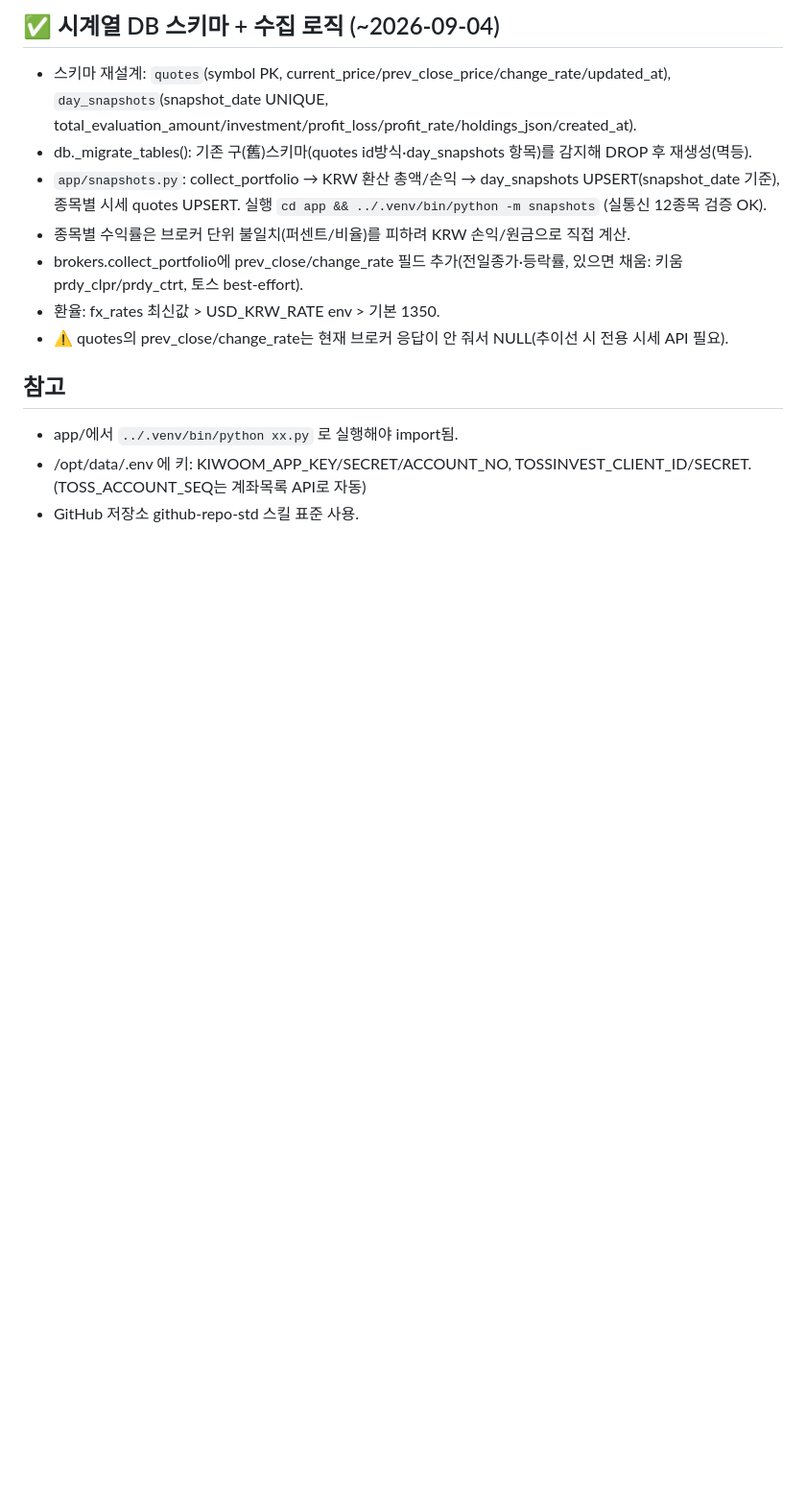
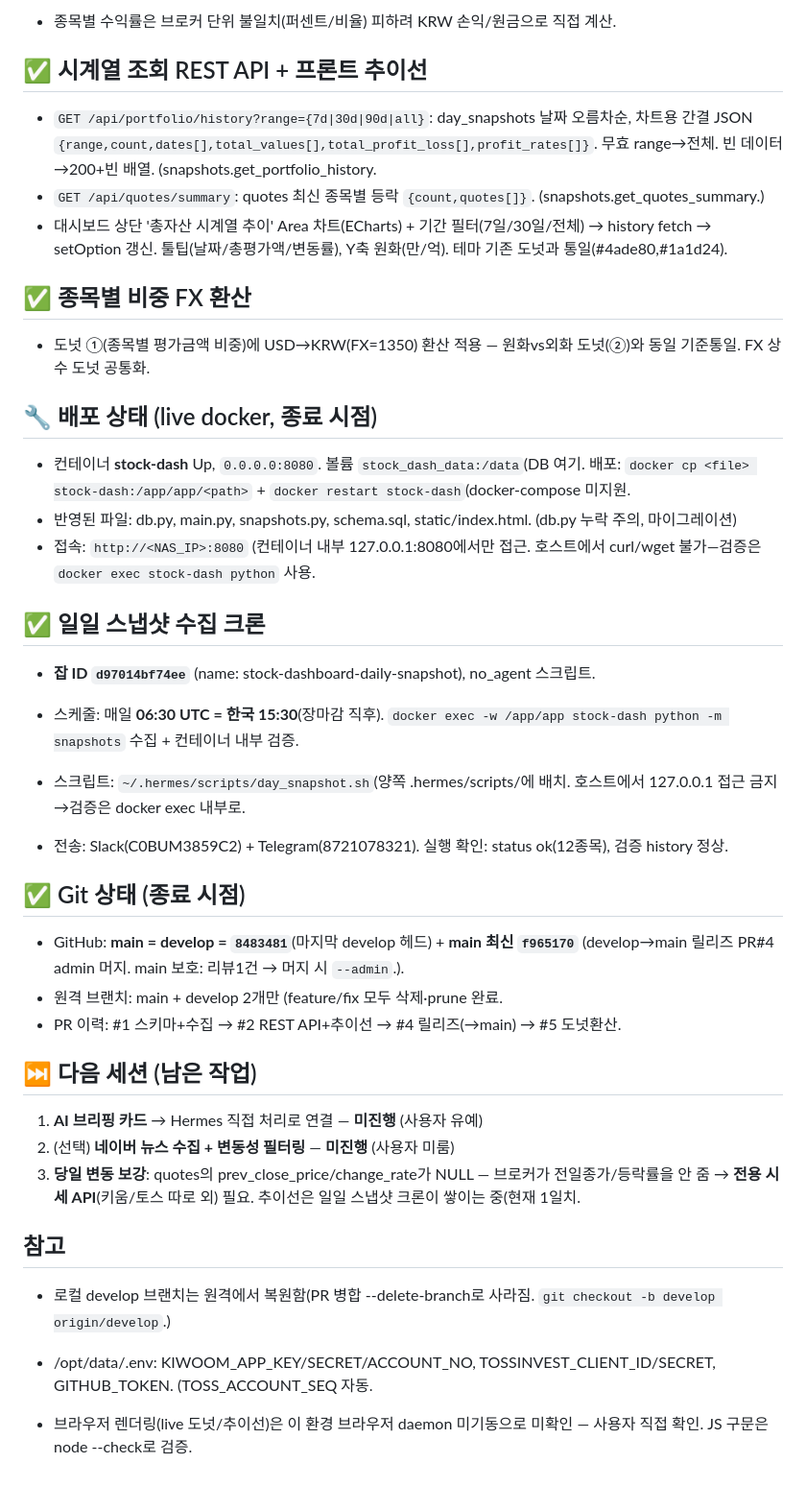
Before and after one commit to GwangwooKim87/Proj_Stock_Dashboard, a Markdown page: PROGRESS.md, the part around one of its changes. Shown at 96% size. Drawn GitHub-style; blank space fills up the shorter version.

Commit message:
docs: PROGRESS 핸드오프 최종 상태 반영 (2026-09-04 세션 종료)

```diff
--- a/PROGRESS.md
+++ b/PROGRESS.md
@@ -46,16 +15,49 @@
 
-## ✅ 시계열 DB 스키마 + 수집 로직 (~2026-09-04)
-- 스키마 재설계: `quotes`(symbol PK, current_price/prev_close_price/change_rate/updated_at),
-  `day_snapshots`(snapshot_date UNIQUE, total_evaluation_amount/investment/profit_loss/profit_rate/holdings_json/created_at).
-- db._migrate_tables(): 기존 구(舊)스키마(quotes id방식·day_snapshots 항목)를 감지해 DROP 후 재생성(멱등).
-- `app/snapshots.py`: collect_portfolio → KRW 환산 총액/손익 → day_snapshots UPSERT(snapshot_date 기준),
-  종목별 시세 quotes UPSERT. 실행 ``cd app && ../.venv/bin/python -m snapshots`` (실통신 12종목 검증 OK).
-- 종목별 수익률은 브로커 단위 불일치(퍼센트/비율)를 피하려 KRW 손익/원금으로 직접 계산.
-- brokers.collect_portfolio에 prev_close/change_rate 필드 추가(전일종가·등락률, 있으면 채움: 키움 prdy_clpr/prdy_ctrt, 토스 best-effort).
-- 환율: fx_rates 최신값 > USD_KRW_RATE env > 기본 1350.
-- ⚠️ quotes의 prev_close/change_rate는 현재 브로커 응답이 안 줘서 NULL(추이선 시 전용 시세 API 필요).
+- 종목별 수익률은 브로커 단위 불일치(퍼센트/비율) 피하려 KRW 손익/원금으로 직접 계산.
+
+## ✅ 시계열 조회 REST API + 프론트 추이선
+- `GET /api/portfolio/history?range={7d|30d|90d|all}`: day_snapshots 날짜 오름차순, 차트용 간결 JSON
+  `{range,count,dates[],total_values[],total_profit_loss[],profit_rates[]}`. 무효 range→전체. 빈 데이터→200+빈 배열. (snapshots.get_portfolio_history.
+- `GET /api/quotes/summary`: quotes 최신 종목별 등락 `{count,quotes[]}`. (snapshots.get_quotes_summary.)
+- 대시보드 상단 '총자산 시계열 추이' Area 차트(ECharts) + 기간 필터(7일/30일/전체) → history fetch → setOption 갱신. 툴팁(날짜/총평가액/변동률), Y축 원화(만/억). 테마 기존 도넛과 통일(#4ade80,#1a1d24).
+
+
+## ✅ 종목별 비중 FX 환산
+- 도넛 ①(종목별 평가금액 비중)에 USD→KRW(FX=1350) 환산 적용 — 원화vs외화 도넛(②)와 동일 기준통일. FX 상수 도넛 공통화.
+
+
+
+## 🔧 배포 상태 (live docker, 종료 시점)
+- 컨테이너 **stock-dash** Up, `0.0.0.0:8080`. 볼륨 `stock_dash_data:/data`(DB 여기.
+ 배포: `docker cp <file> stock-dash:/app/app/<path>` + `docker restart stock-dash`(docker-compose 미지원.
+- 반영된 파일: db.py, main.py, snapshots.py, schema.sql, static/index.html. (db.py 누락 주의, 마이그레이션)
+- 접속: `http://<NAS_IP>:8080` (컨테이너 내부 127.0.0.1:8080에서만 접근. 호스트에서 curl/wget 불가—검증은 `docker exec stock-dash python` 사용.
+
+
+
+
+## ✅ 일일 스냅샷 수집 크론
+- **잡 ID `d97014bf74ee`** (name: stock-dashboard-daily-snapshot), no_agent 스크립트.
+
+- 스케줄: 매일 **06:30 UTC = 한국 15:30**(장마감 직후). `docker exec -w /app/app stock-dash python -m snapshots` 수집 + 컨테이너 내부 검증.
+
+- 스크립트: `~/.hermes/scripts/day_snapshot.sh`(양쪽 .hermes/scripts/에 배치. 호스트에서 127.0.0.1 접근 금지→검증은 docker exec 내부로.
+- 전송: Slack(C0BUM3859C2) + Telegram(8721078321). 실행 확인: status ok(12종목), 검증 history 정상.
+
+## ✅ Git 상태 (종료 시점)
+- GitHub: **main = develop = `8483481`**(마지막 develop 헤드) + **main 최신 `f965170`** (develop→main 릴리즈 PR#4 admin 머지. main 보호: 리뷰1건 → 머지 시 `--admin`.).
+- 원격 브랜치: main + develop 2개만 (feature/fix 모두 삭제·prune 완료.
+- PR 이력: #1 스키마+수집 → #2 REST API+추이선 → #4 릴리즈(→main) → #5 도넛환산.
+
+
+
+## ⏭ 다음 세션 (남은 작업)
+1. **AI 브리핑 카드** → Hermes 직접 처리로 연결 — **미진행** (사용자 유예)
+2. (선택) **네이버 뉴스 수집 + 변동성 필터링** — **미진행** (사용자 미룸)
+3. **당일 변동 보강**: quotes의 prev_close_price/change_rate가 NULL — 브로커가 전일종가/등락률을 안 줌 → **전용 시세 API**(키움/토스 따로 외) 필요. 추이선은 일일 스냅샷 크론이 쌓이는 중(현재 1일치.
 
 ## 참고
-- app/에서 `../.venv/bin/python xx.py` 로 실행해야 import됨.
-- /opt/data/.env 에 키: KIWOOM_APP_KEY/SECRET/ACCOUNT_NO, TOSSINVEST_CLIENT_ID/SECRET. (TOSS_ACCOUNT_SEQ는 계좌목록 API로 자동)
-- GitHub 저장소 github-repo-std 스킬 표준 사용.
+- 로컬 develop 브랜치는 원격에서 복원함(PR 병합 --delete-branch로 사라짐. `git checkout -b develop origin/develop`.)
+- /opt/data/.env: KIWOOM_APP_KEY/SECRET/ACCOUNT_NO, TOSSINVEST_CLIENT_ID/SECRET, GITHUB_TOKEN. (TOSS_ACCOUNT_SEQ 자동.
+
+- 브라우저 렌더링(live 도넛/추이선)은 이 환경 브라우저 daemon 미기동으로 미확인 — 사용자 직접 확인. JS 구문은 node --check로 검증.
```
Also changed, not shown: other parts of PROGRESS.md (+9 -40 lines).
